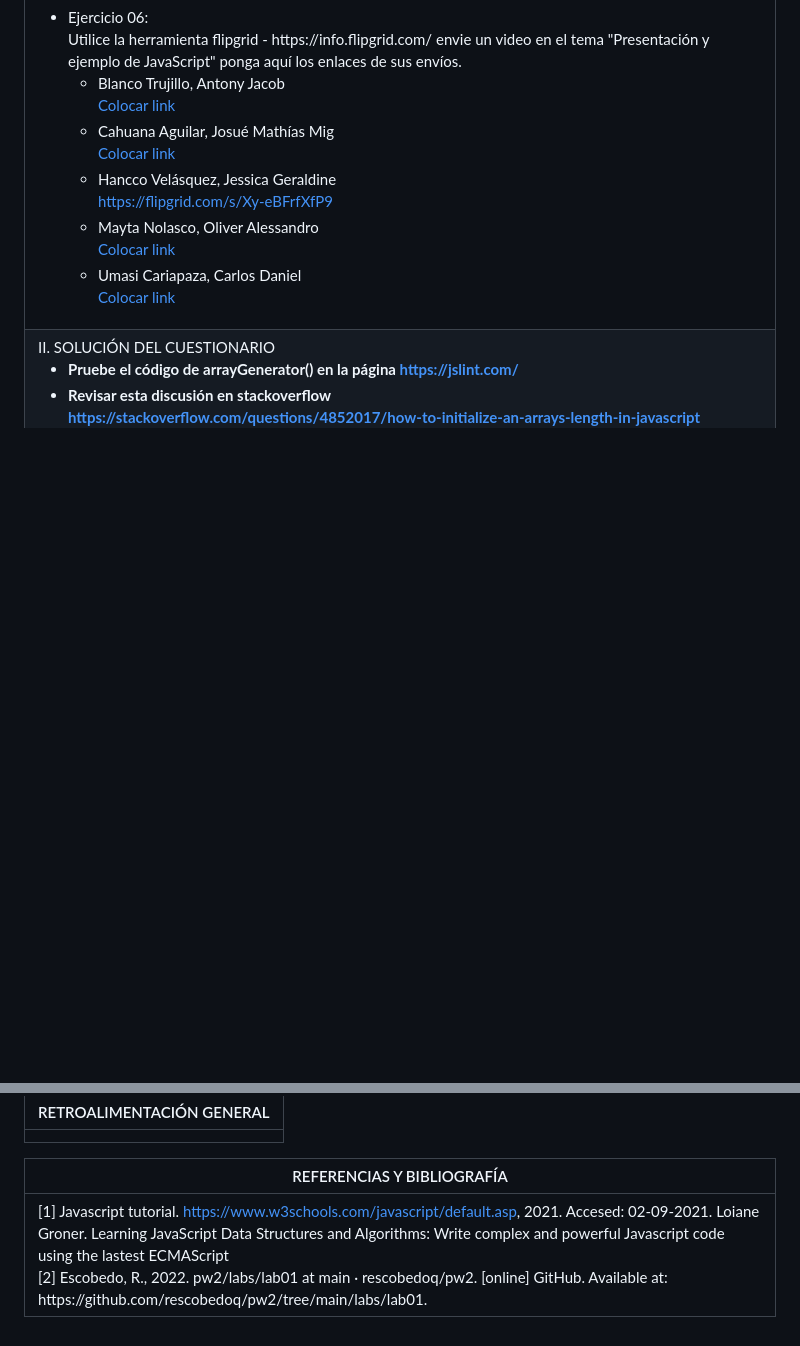
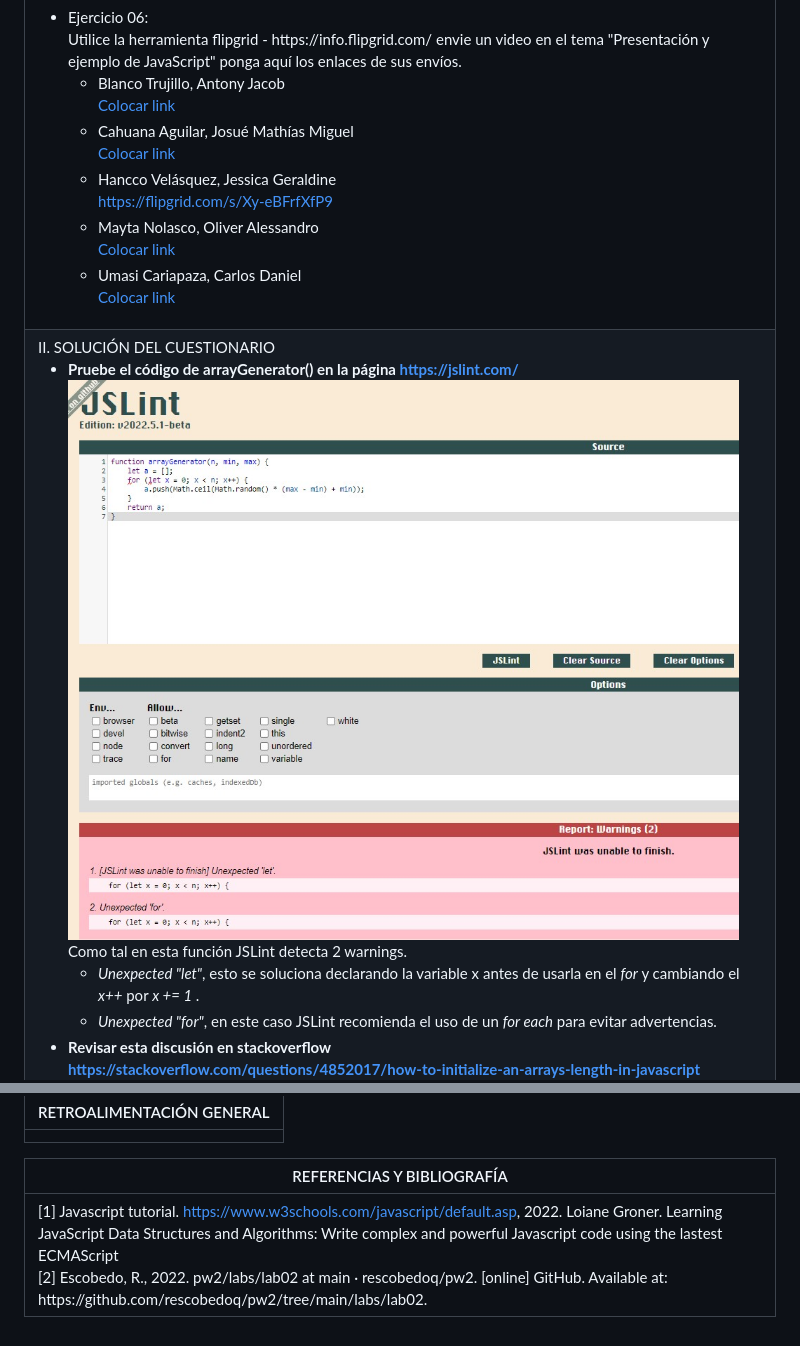
Before and after one commit to JessHV/Pw2-Lab02, a Markdown page: README.md, 2 parts joined by grey strips. Rendered like a GitHub page; pictures changed too: JSLint.jpg (added); blank space fills up the shorter version.

Commit message:
1era del cuestionario

```diff
--- a/README.md
+++ b/README.md
@@ -107,7 +107,7 @@
                             <a href="#">Colocar link</a>
                         </li>
                         <li>
-                            Cahuana Aguilar, Josué Mathías Mig<br>
+                            Cahuana Aguilar, Josué Mathías Miguel<br>
                             <a href="#">Colocar link</a>
                         </li>
                         <li>
@@ -132,7 +132,13 @@
             II. SOLUCIÓN DEL CUESTIONARIO<br>
                 <ul>
                     <li>
-                        <b>Pruebe el código de arrayGenerator() en la página <a href="https://jslint.com/">https://jslint.com/</a></b>
+                        <b>Pruebe el código de arrayGenerator() en la página <a href="https://jslint.com/">https://jslint.com/</a></b><br>
+                        <img src="JSLint.jpg" alt="arrayGenerato() probado en JSLint"><br>
+                        Como tal en esta función JSLint detecta 2 warnings.
+                        <ul>
+                            <li><i>Unexpected "let"</i>, esto se soluciona declarando la variable x antes de usarla en el  <i>for</i>  y cambiando el  <i>x++</i>  por  <i>x += 1 </i>.</li>
+                            <li><i>Unexpected "for"</i>, en este caso JSLint recomienda el uso de un  <i>for each</i>  para evitar advertencias.</li>
+                        </ul>
                     </li>
                     <li>
                         <b>Revisar esta discusión en stackoverflow<br>
@@ -178,9 +184,9 @@
     <tbody>
         <tr>
             <td>
-                [1] Javascript tutorial. <a href="https://www.w3schools.com/javascript/default.asp">https://www.w3schools.com/javascript/default.asp</a>, 2021. Accesed: 02-09-2021.
+                [1] Javascript tutorial. <a href="https://www.w3schools.com/javascript/default.asp">https://www.w3schools.com/javascript/default.asp</a>, 2022.
                 Loiane Groner. Learning JavaScript Data Structures and Algorithms: Write complex and powerful Javascript code using the lastest ECMAScript<br>
-                [2] Escobedo, R., 2022. pw2/labs/lab01 at main · rescobedoq/pw2. [online] GitHub. Available at: https://github.com/rescobedoq/pw2/tree/main/labs/lab01.
+                [2] Escobedo, R., 2022. pw2/labs/lab02 at main · rescobedoq/pw2. [online] GitHub. Available at: https://github.com/rescobedoq/pw2/tree/main/labs/lab02.
             </td>
         </tr>
     </tbody>
```
Also changed, not shown: other parts of README.md (+1 -1 lines).
